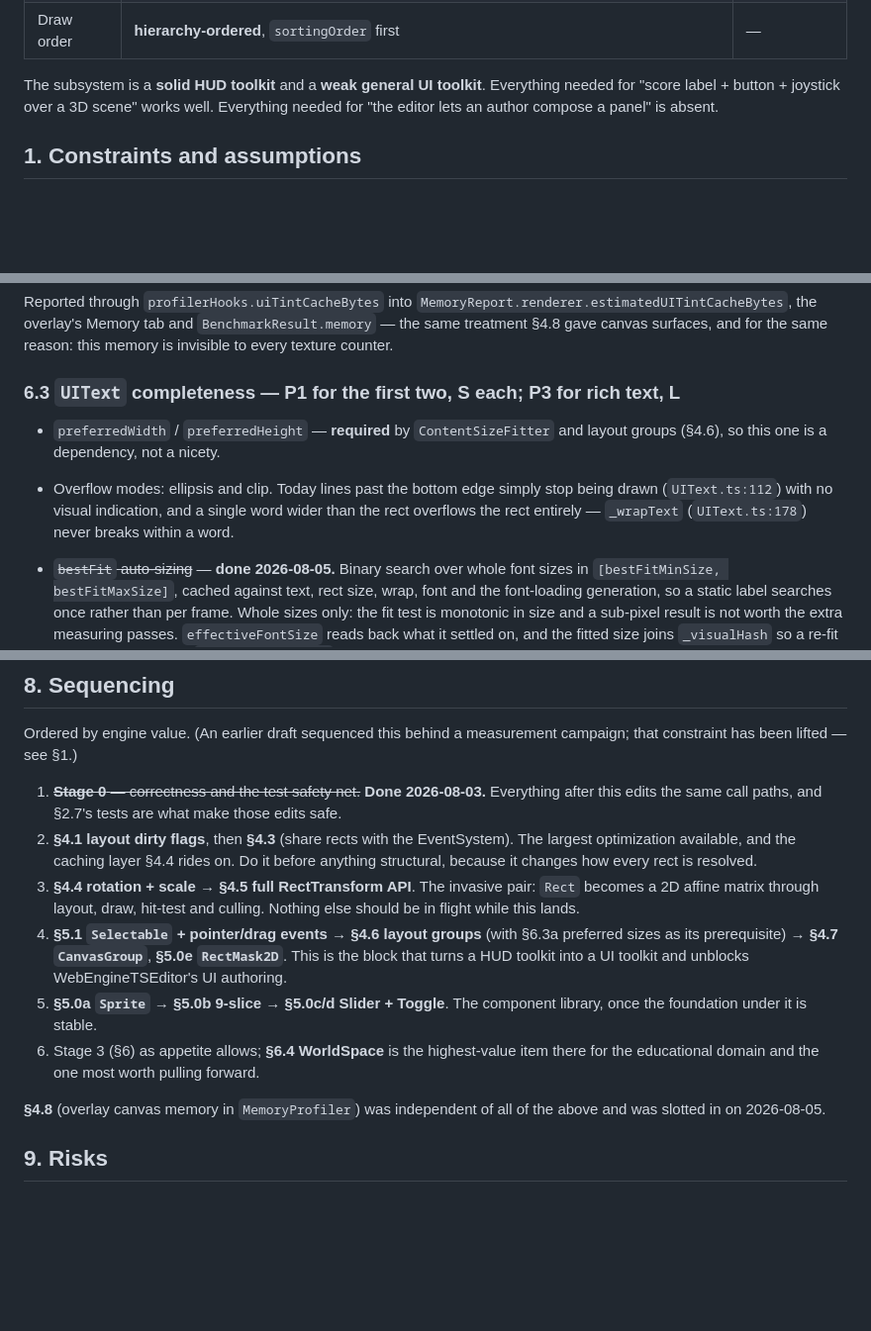
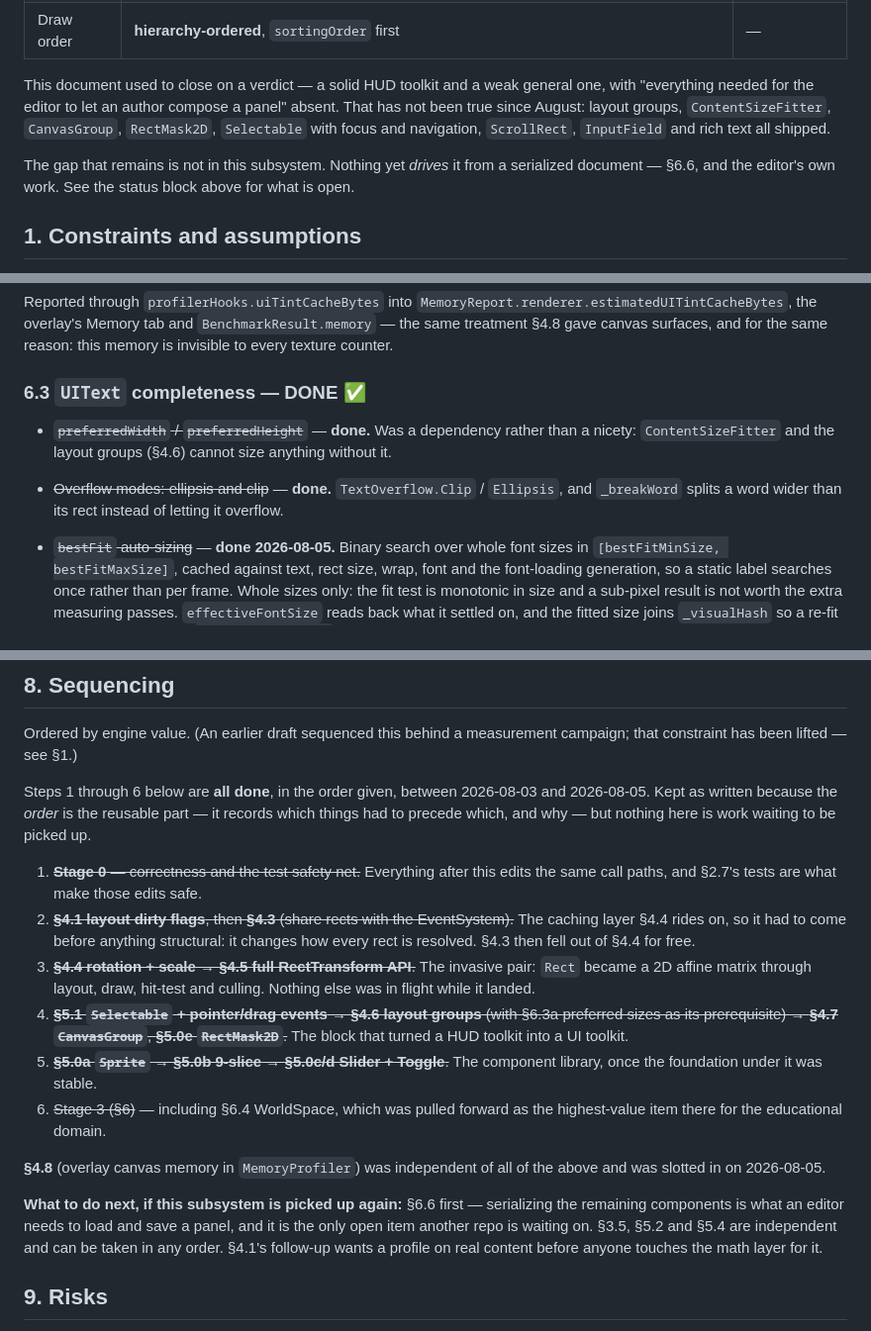
Before and after one commit to HuGoxDP/WebEngineTS, a Markdown page: design/canvas-ui-roadmap.md, 3 parts joined by grey strips. Shown at 99% size. Rendered like a GitHub page; blank space fills up the shorter version.

Commit message:
docs(ui): the roadmap was describing finished work as upcoming
Went to start "UI Stage 1" from this plan and found there is no Stage 1 left.
Five section headings still read P1 — §4.3, §4.6, §4.7, §5.1, §6.3 — while the
master task table two hundred lines below already had all five struck through as
done, and the code has had them for a month. §6.3's bullets still read as a to-do
list for `preferredWidth` and the overflow modes, both of which ship.

Also rewritten: §0's closing verdict, which called the subsystem a weak general
UI toolkit with "everything needed for the editor to compose a panel" absent —
untrue since August. And §8's sequencing, which listed six steps of upcoming work
that were all completed then; kept as a record of what had to precede what,
marked done, with a note on what is actually next.

Worth saying that the status block at the top of the file was right all along and
would have told me this in one read. The body is what drifted from it.

Open now: §3.5, §5.2, §5.4, §6.6, all P2 or P3, plus §4.1's deferred follow-up.
§6.6 is the one another repo is waiting on.

Same failure mode as design/unity-parity-plan.md, which CLAUDE.md already warns
is out of date. Worth assuming of any plan here before working from it.

Co-Authored-By: Claude Opus 5 <noreply@anthropic.com>

```diff
--- a/design/canvas-ui-roadmap.md
+++ b/design/canvas-ui-roadmap.md
@@ -36,9 +36,13 @@ Ten files, 56 passing tests (`tests/UI.test.ts`). Stage 0 landed 2026-08-03.
 | Repaint | `OnDemand` + `_visualHash`, event-driven surface sync, **dirty-rect partial repaint** | layout dirty flags |
 | Draw order | **hierarchy-ordered**, `sortingOrder` first | — |
 
-The subsystem is a **solid HUD toolkit** and a **weak general UI toolkit**. Everything
-needed for "score label + button + joystick over a 3D scene" works well. Everything
-needed for "the editor lets an author compose a panel" is absent.
+This document used to close on a verdict — a solid HUD toolkit and a weak general one, with
+"everything needed for the editor to let an author compose a panel" absent. That has not been
+true since August: layout groups, `ContentSizeFitter`, `CanvasGroup`, `RectMask2D`,
+`Selectable` with focus and navigation, `ScrollRect`, `InputField` and rich text all shipped.
+
+The gap that remains is not in this subsystem. Nothing yet *drives* it from a serialized
+document — §6.6, and the editor's own work. See the status block above for what is open.
 
 ## 1. Constraints and assumptions
 
@@ -667,13 +671,12 @@ Reported through `profilerHooks.uiTintCacheBytes` into
 `BenchmarkResult.memory` — the same treatment §4.8 gave canvas surfaces, and for the same
 reason: this memory is invisible to every texture counter.
 
-### 6.3 `UIText` completeness — **P1 for the first two, S each; P3 for rich text, L**
+### 6.3 `UIText` completeness — **DONE** ✅
 
-- `preferredWidth` / `preferredHeight` — **required** by `ContentSizeFitter` and layout
-  groups (§4.6), so this one is a dependency, not a nicety.
-- Overflow modes: ellipsis and clip. Today lines past the bottom edge simply stop being
-  drawn (`UIText.ts:112`) with no visual indication, and a single word wider than the rect
-  overflows the rect entirely — `_wrapText` (`UIText.ts:178`) never breaks within a word.
+- ~~`preferredWidth` / `preferredHeight`~~ — **done.** Was a dependency rather than a
+  nicety: `ContentSizeFitter` and the layout groups (§4.6) cannot size anything without it.
+- ~~Overflow modes: ellipsis and clip~~ — **done.** `TextOverflow.Clip` / `Ellipsis`, and
+  `_breakWord` splits a word wider than its rect instead of letting it overflow.
 - ~~`bestFit` auto-sizing~~ — **done 2026-08-05.** Binary search over whole font sizes in
   `[bestFitMinSize, bestFitMaxSize]`, cached against text, rect size, wrap, font and the
   font-loading generation, so a static label searches once rather than per frame. Whole
@@ -845,25 +848,34 @@ stage 3 ≈ 4+ weeks.
 Ordered by engine value. (An earlier draft sequenced this behind a measurement campaign;
 that constraint has been lifted — see §1.)
 
-1. ~~**Stage 0** — correctness and the test safety net.~~ **Done 2026-08-03.** Everything
-   after this edits the same call paths, and §2.7's tests are what make those edits safe.
-2. **§4.1 layout dirty flags**, then **§4.3** (share rects with the EventSystem). The
-   largest optimization available, and the caching layer §4.4 rides on. Do it before
-   anything structural, because it changes how every rect is resolved.
-3. **§4.4 rotation + scale** → **§4.5 full RectTransform API**. The invasive pair: `Rect`
-   becomes a 2D affine matrix through layout, draw, hit-test and culling. Nothing else
-   should be in flight while this lands.
-4. **§5.1 `Selectable` + pointer/drag events** → **§4.6 layout groups** (with §6.3a
-   preferred sizes as its prerequisite) → **§4.7 `CanvasGroup`**, **§5.0e `RectMask2D`**.
-   This is the block that turns a HUD toolkit into a UI toolkit and unblocks
-   WebEngineTSEditor's UI authoring.
-5. **§5.0a `Sprite`** → **§5.0b 9-slice** → **§5.0c/d Slider + Toggle**. The component
-   library, once the foundation under it is stable.
-6. Stage 3 (§6) as appetite allows; **§6.4 WorldSpace** is the highest-value item there for
-   the educational domain and the one most worth pulling forward.
+Steps 1 through 6 below are **all done**, in the order given, between 2026-08-03 and
+2026-08-05. Kept as written because the *order* is the reusable part — it records which
+things had to precede which, and why — but nothing here is work waiting to be picked up.
+
+1. ~~**Stage 0** — correctness and the test safety net.~~ Everything after this edits the
+   same call paths, and §2.7's tests are what make those edits safe.
+2. ~~**§4.1 layout dirty flags**, then **§4.3** (share rects with the EventSystem).~~ The
+   caching layer §4.4 rides on, so it had to come before anything structural: it changes how
+   every rect is resolved. §4.3 then fell out of §4.4 for free.
+3. ~~**§4.4 rotation + scale** → **§4.5 full RectTransform API**.~~ The invasive pair: `Rect`
+   became a 2D affine matrix through layout, draw, hit-test and culling. Nothing else was in
+   flight while it landed.
+4. ~~**§5.1 `Selectable` + pointer/drag events** → **§4.6 layout groups** (with §6.3a
+   preferred sizes as its prerequisite) → **§4.7 `CanvasGroup`**, **§5.0e `RectMask2D`**.~~
+   The block that turned a HUD toolkit into a UI toolkit.
+5. ~~**§5.0a `Sprite`** → **§5.0b 9-slice** → **§5.0c/d Slider + Toggle**.~~ The component
+   library, once the foundation under it was stable.
+6. ~~Stage 3 (§6)~~ — including §6.4 WorldSpace, which was pulled forward as the
+   highest-value item there for the educational domain.
 
 **§4.8** (overlay canvas memory in `MemoryProfiler`) was independent of all of the above and
 was slotted in on 2026-08-05.
+
+**What to do next, if this subsystem is picked up again:** §6.6 first — serializing the
+remaining components is what an editor needs to load and save a panel, and it is the only
+open item another repo is waiting on. §3.5, §5.2 and §5.4 are independent and can be taken
+in any order. §4.1's follow-up wants a profile on real content before anyone touches the
+math layer for it.
 
 ## 9. Risks
 
```
Also changed, not shown: other parts of design/canvas-ui-roadmap.md (+4 -4 lines).
